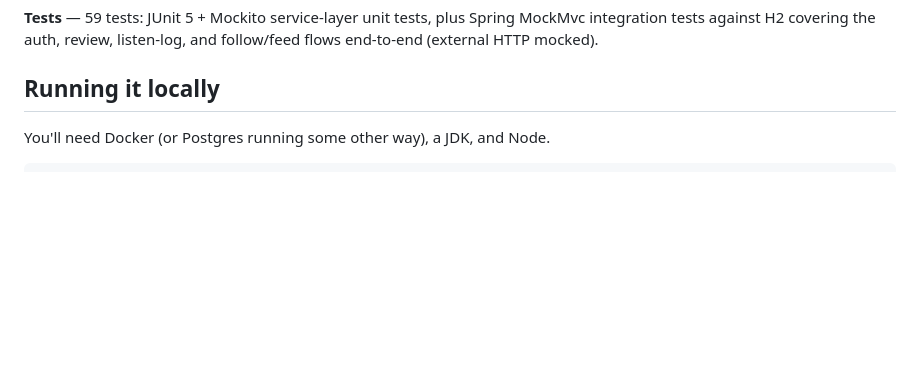
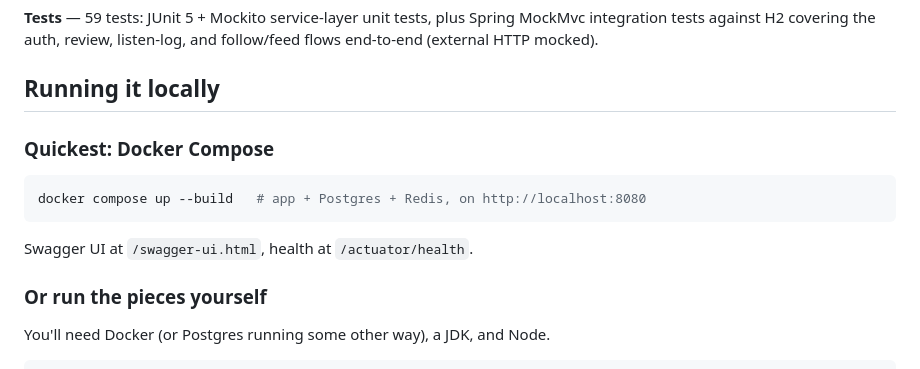
Before and after one commit to AnteAndrijasevi/soundbox, a Markdown page: README.md, the part around the change. Drawn GitHub-style; blank space fills up the shorter version.

Commit message:
docs: document docker compose quickstart
Co-Authored-By: Claude Fable 5 <noreply@anthropic.com>

````diff
--- a/README.md
+++ b/README.md
@@ -28,6 +28,16 @@ _Coming soon — the app is fully functional and manually verified end-to-end (s
 **Tests** — 59 tests: JUnit 5 + Mockito service-layer unit tests, plus Spring MockMvc integration tests against H2 covering the auth, review, listen-log, and follow/feed flows end-to-end (external HTTP mocked).
 
 ## Running it locally
+
+### Quickest: Docker Compose
+
+```bash
+docker compose up --build   # app + Postgres + Redis, on http://localhost:8080
+```
+
+Swagger UI at `/swagger-ui.html`, health at `/actuator/health`.
+
+### Or run the pieces yourself
 
 You'll need Docker (or Postgres running some other way), a JDK, and Node.
 
````
Also changed, not shown: CLAUDE.md (+2 -1 lines).
